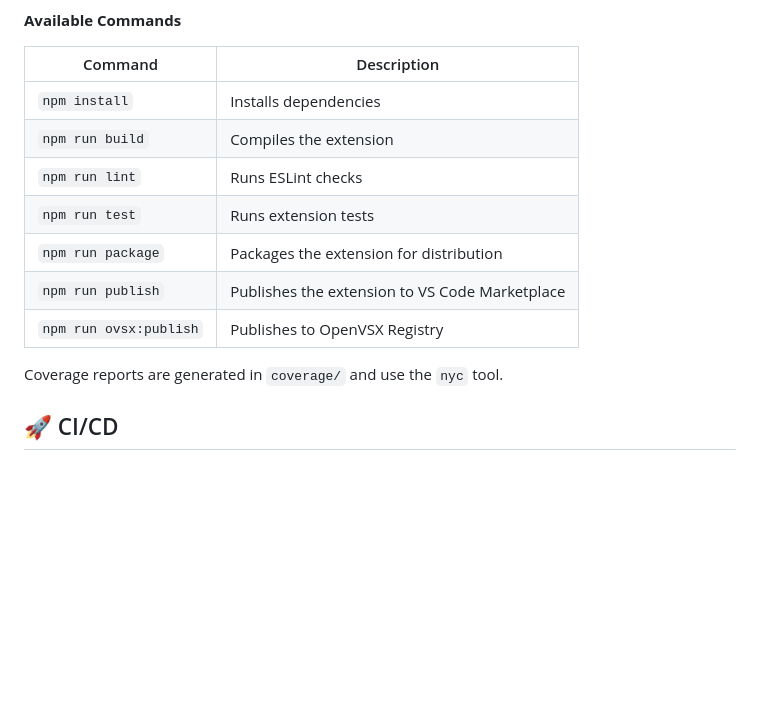
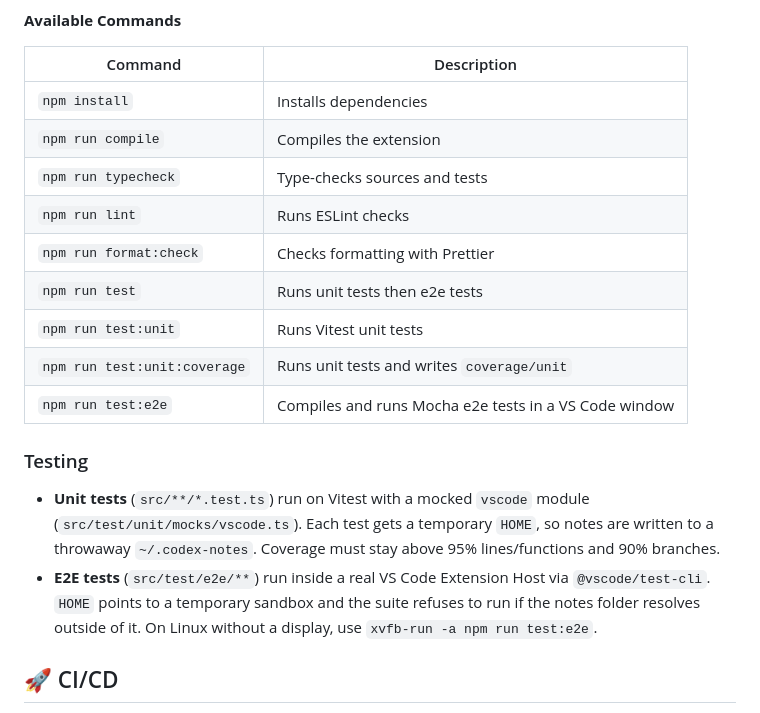
Before and after one commit to stanleygomes/codex-notes, a Markdown page: README.md, the part around the change. Rendered like a GitHub page; blank space fills up the shorter version.

Commit message:
docs: document unit and e2e test setup
The command table also listed scripts that do not exist (build,
package, publish); it now matches package.json.

Co-Authored-By: Claude Opus 5.5 <noreply@anthropic.com>

```diff
--- a/README.md
+++ b/README.md
@@ -90,17 +90,28 @@
 
 **Available Commands**
 
-| Command                | Description                                    |
-| ---------------------- | ---------------------------------------------- |
-| `npm install`          | Installs dependencies                          |
-| `npm run build`        | Compiles the extension                         |
-| `npm run lint`         | Runs ESLint checks                             |
-| `npm run test`         | Runs extension tests                           |
-| `npm run package`      | Packages the extension for distribution        |
-| `npm run publish`      | Publishes the extension to VS Code Marketplace |
-| `npm run ovsx:publish` | Publishes to OpenVSX Registry                  |
+| Command                      | Description                                           |
+| ---------------------------- | ----------------------------------------------------- |
+| `npm install`                | Installs dependencies                                 |
+| `npm run compile`            | Compiles the extension                                |
+| `npm run typecheck`          | Type-checks sources and tests                         |
+| `npm run lint`               | Runs ESLint checks                                    |
+| `npm run format:check`       | Checks formatting with Prettier                       |
+| `npm run test`               | Runs unit tests then e2e tests                        |
+| `npm run test:unit`          | Runs Vitest unit tests                                |
+| `npm run test:unit:coverage` | Runs unit tests and writes `coverage/unit`            |
+| `npm run test:e2e`           | Compiles and runs Mocha e2e tests in a VS Code window |
 
-Coverage reports are generated in `coverage/` and use the `nyc` tool.
+### Testing
+
+- **Unit tests** (`src/**/*.test.ts`) run on Vitest with a mocked `vscode`
+  module (`src/test/unit/mocks/vscode.ts`). Each test gets a temporary `HOME`,
+  so notes are written to a throwaway `~/.codex-notes`. Coverage must stay
+  above 95% lines/functions and 90% branches.
+- **E2E tests** (`src/test/e2e/**`) run inside a real VS Code Extension Host
+  via `@vscode/test-cli`. `HOME` points to a temporary sandbox and the suite
+  refuses to run if the notes folder resolves outside of it. On Linux without
+  a display, use `xvfb-run -a npm run test:e2e`.
 
 ## 🚀 CI/CD
 
```
Also changed, not shown: AGENTS.md (+8 -1 lines).
